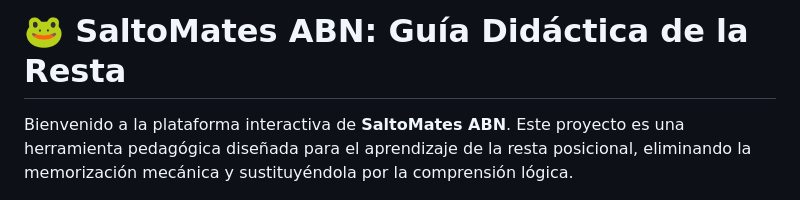
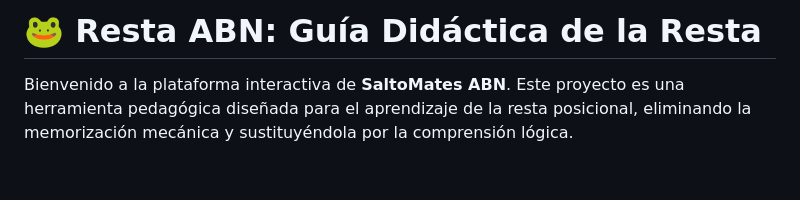
Before and after one commit to miansanper-bot/Resta-ABN, a Markdown page: README.md, the part around the change. Drawn GitHub-style; blank space fills up the shorter version.

```diff
--- a/README.md
+++ b/README.md
@@ -1,4 +1,4 @@
-# 🐸 SaltoMates ABN: Guía Didáctica de la Resta
+# 🐸 Resta ABN: Guía Didáctica de la Resta
 
 Bienvenido a la plataforma interactiva de **SaltoMates ABN**. Este proyecto es una herramienta pedagógica diseñada para el aprendizaje de la resta posicional, eliminando la memorización mecánica y sustituyéndola por la comprensión lógica.
 
```
